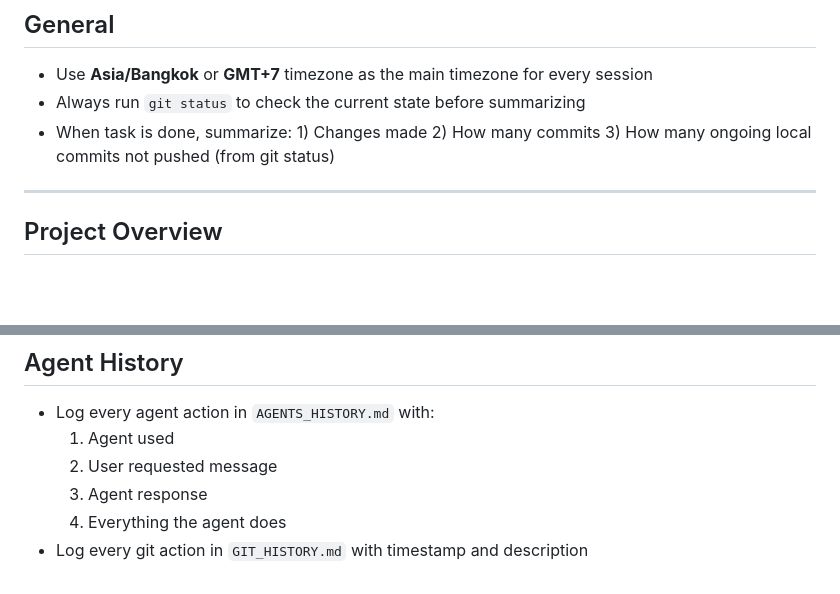
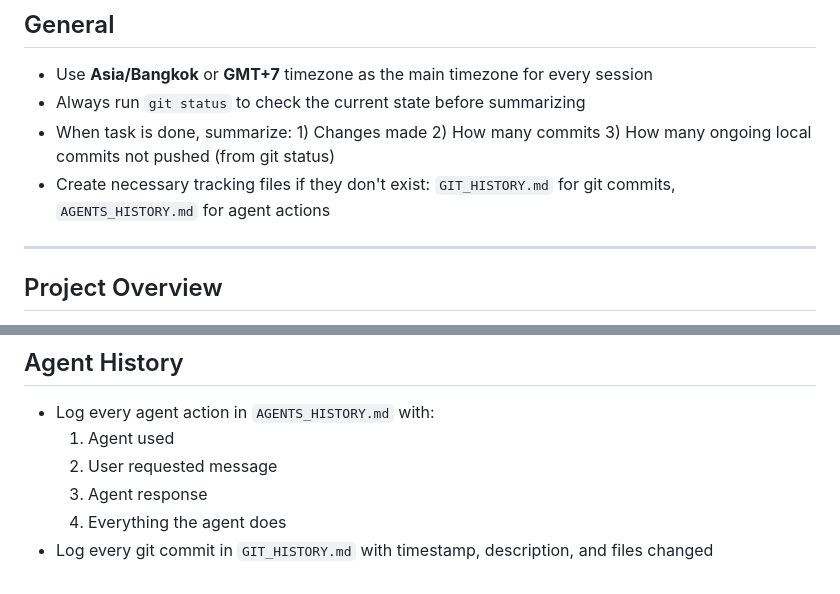
Before and after one commit to cltq/entrophy-main-dc-bot, a Markdown page: AGENTS.md, 2 parts joined by grey strips. Rendered like a GitHub page; blank space fills up the shorter version.

Commit message:
docs: update AGENTS.md for Discord bot - Files: AGENTS.md

```diff
--- a/AGENTS.md
+++ b/AGENTS.md
@@ -8,6 +8,7 @@
 - Use **Asia/Bangkok** or **GMT+7** timezone as the main timezone for every session
 - Always run `git status` to check the current state before summarizing
 - When task is done, summarize: 1) Changes made 2) How many commits 3) How many ongoing local commits not pushed (from git status)
+- Create necessary tracking files if they don't exist: `GIT_HISTORY.md` for git commits, `AGENTS_HISTORY.md` for agent actions
 
 ---
 
@@ -168,4 +169,4 @@ Discordbot/
   2. User requested message
   3. Agent response
   4. Everything the agent does
-- Log every git action in `GIT_HISTORY.md` with timestamp and description
+- Log every git commit in `GIT_HISTORY.md` with timestamp, description, and files changed
```
